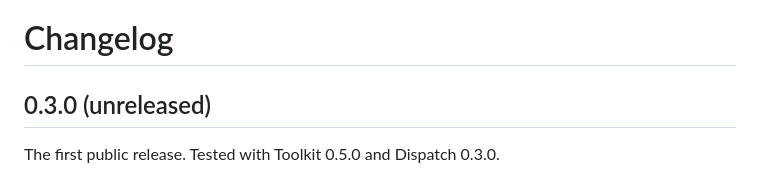
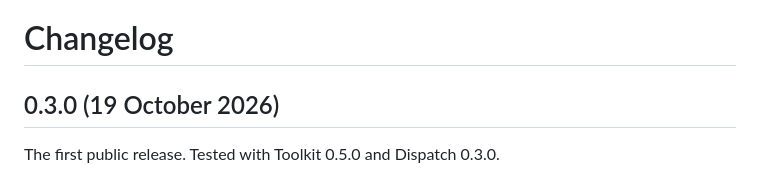
Before and after one commit to endthestart/poundlock, a Markdown page: CHANGELOG.md, the part around the change. Drawn GitHub-style.

Commit message:
Release date for 0.3.0

```diff
--- a/CHANGELOG.md
+++ b/CHANGELOG.md
@@ -1,6 +1,6 @@
 # Changelog
 
-## 0.3.0 (unreleased)
+## 0.3.0 (19 October 2026)
 
 The first public release. Tested with Toolkit 0.5.0 and Dispatch 0.3.0.
 
```
